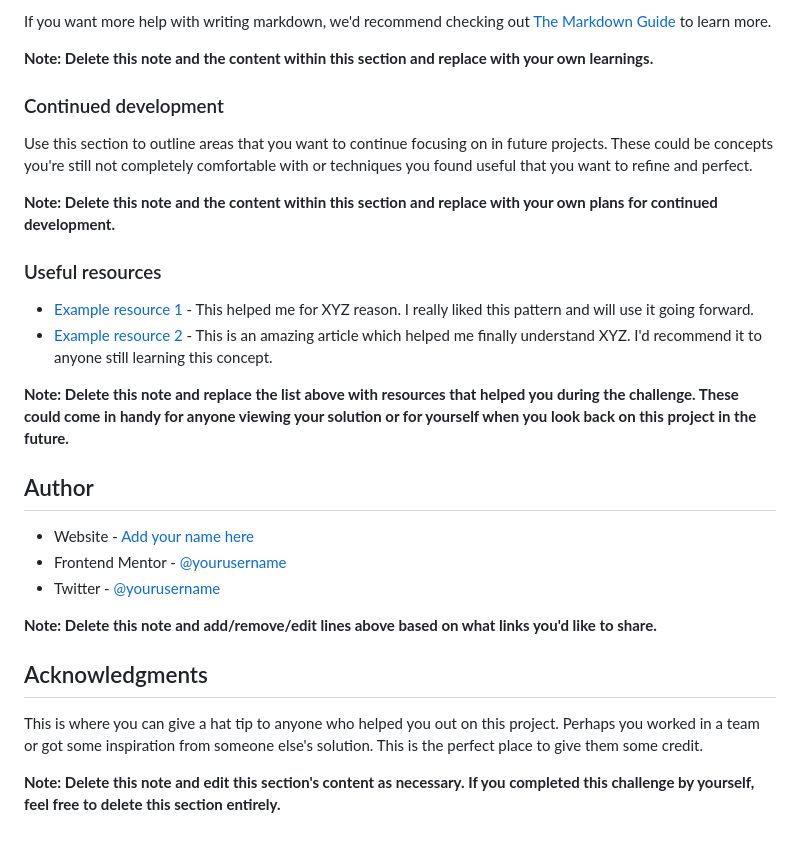
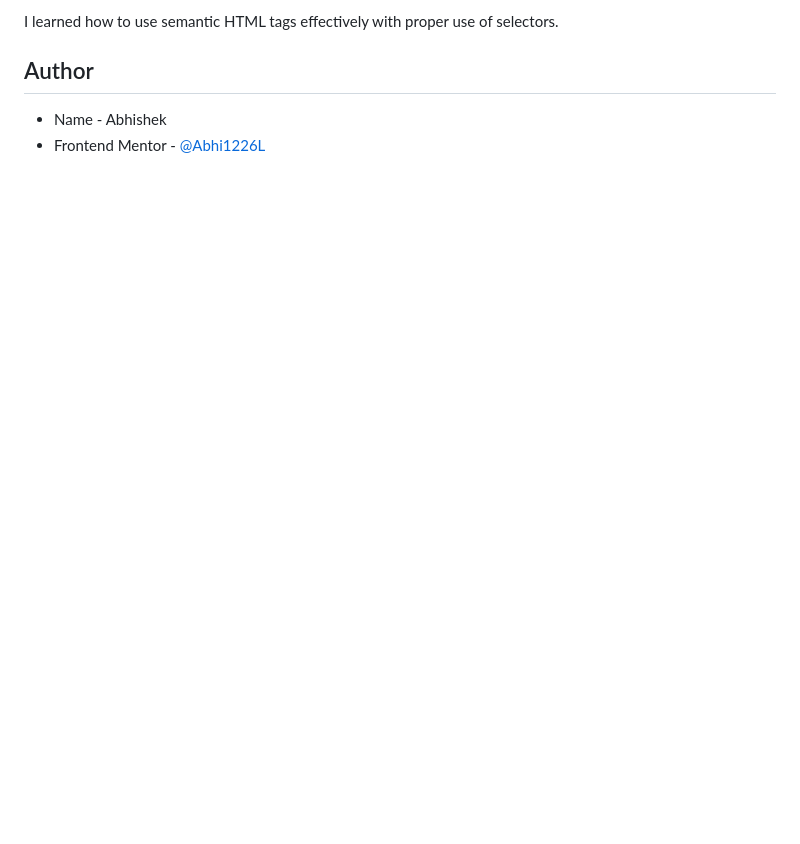
Before and after one commit to Abhi1226L/Blog-preview-card, a Markdown page: README.md, the part around the change printed below. Drawn GitHub-style; blank space fills up the shorter version.

```diff
--- a/README.md
+++ b/README.md
@@ -81,30 +47,6 @@ const proudOfThisFunc = () => {
-If you want more help with writing markdown, we'd recommend checking out [The Markdown Guide](https://www.markdownguide.org/) to learn more.
-
-**Note: Delete this note and the content within this section and replace with your own learnings.**
-
-### Continued development
-
-Use this section to outline areas that you want to continue focusing on in future projects. These could be concepts you're still not completely comfortable with or techniques you found useful that you want to refine and perfect.
-
-**Note: Delete this note and the content within this section and replace with your own plans for continued development.**
-
-### Useful resources
-
-- [Example resource 1](https://www.example.com) - This helped me for XYZ reason. I really liked this pattern and will use it going forward.
-- [Example resource 2](https://www.example.com) - This is an amazing article which helped me finally understand XYZ. I'd recommend it to anyone still learning this concept.
-
-**Note: Delete this note and replace the list above with resources that helped you during the challenge. These could come in handy for anyone viewing your solution or for yourself when you look back on this project in the future.**
+I learned how to use semantic HTML tags effectively with proper use of selectors.
 
 ## Author
 
-- Website - [Add your name here](https://www.your-site.com)
-- Frontend Mentor - [@yourusername](https://www.frontendmentor.io/profile/yourusername)
-- Twitter - [@yourusername](https://www.twitter.com/yourusername)
-
-**Note: Delete this note and add/remove/edit lines above based on what links you'd like to share.**
-
-## Acknowledgments
-
-This is where you can give a hat tip to anyone who helped you out on this project. Perhaps you worked in a team or got some inspiration from someone else's solution. This is the perfect place to give them some credit.
-
-**Note: Delete this note and edit this section's content as necessary. If you completed this challenge by yourself, feel free to delete this section entirely.**
+- Name - Abhishek
+- Frontend Mentor - [@Abhi1226L](https://www.frontendmentor.io/profile/Abhi1226L)
```
Also changed, not shown: other parts of README.md (+3 -37 lines), Blog-preview-card.png (added), 2 other files.
